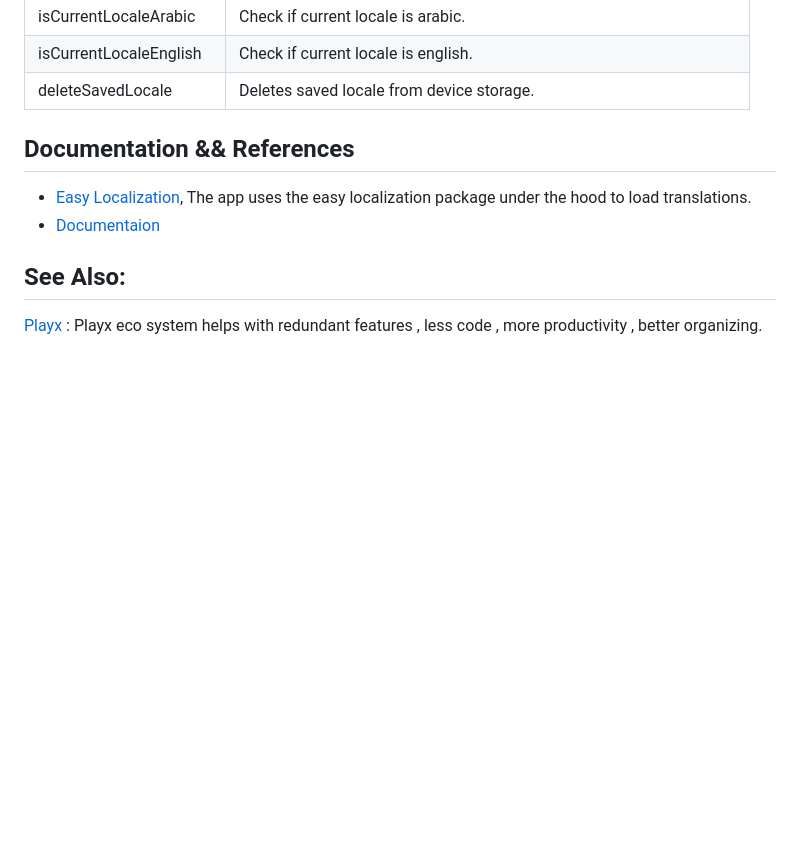
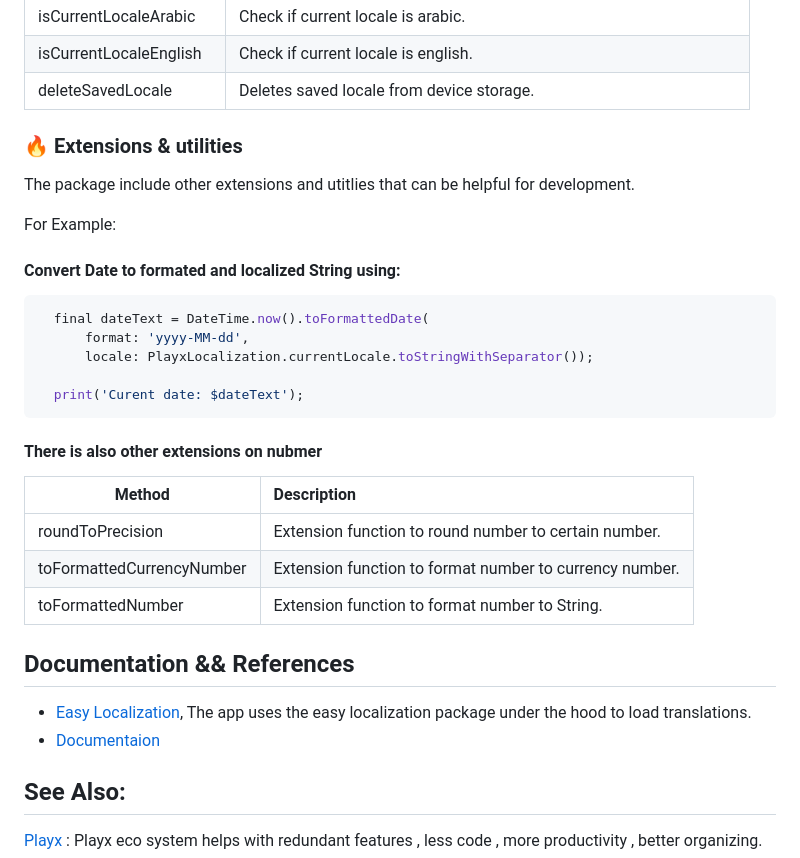
Before and after one commit to basemosama/playx_localization, a Markdown page: README.md, the part around the change printed below. Drawn GitHub-style; blank space fills up the shorter version.

````diff
--- a/README.md
+++ b/README.md
@@ -419,6 +415,31 @@ RaisedButton(
 
 
 
+### 🔥 Extensions & utilities
+
+The package include other extensions and utitlies that can be helpful for development.
+
+For Example:
+
+#### Convert Date to formated and localized String using:
+
+```dart
+  final dateText = DateTime.now().toFormattedDate(
+      format: 'yyyy-MM-dd',
+      locale: PlayxLocalization.currentLocale.toStringWithSeparator());
+
+  print('Curent date: $dateText');
+```
+
+#### There is also other extensions on nubmer
+| Method           | Description                                                |
+| -----------      | :--------------------------------------------------------  |
+| roundToPrecision     | Extension function to round number to certain number.   |
+| toFormattedCurrencyNumber   | Extension function to format number to currency number.     |
+| toFormattedNumber    | Extension function to format number to  String.           |
+
+
+
 
 ## Documentation && References
 
````
Also changed, not shown: other parts of README.md (+1 -5 lines).
